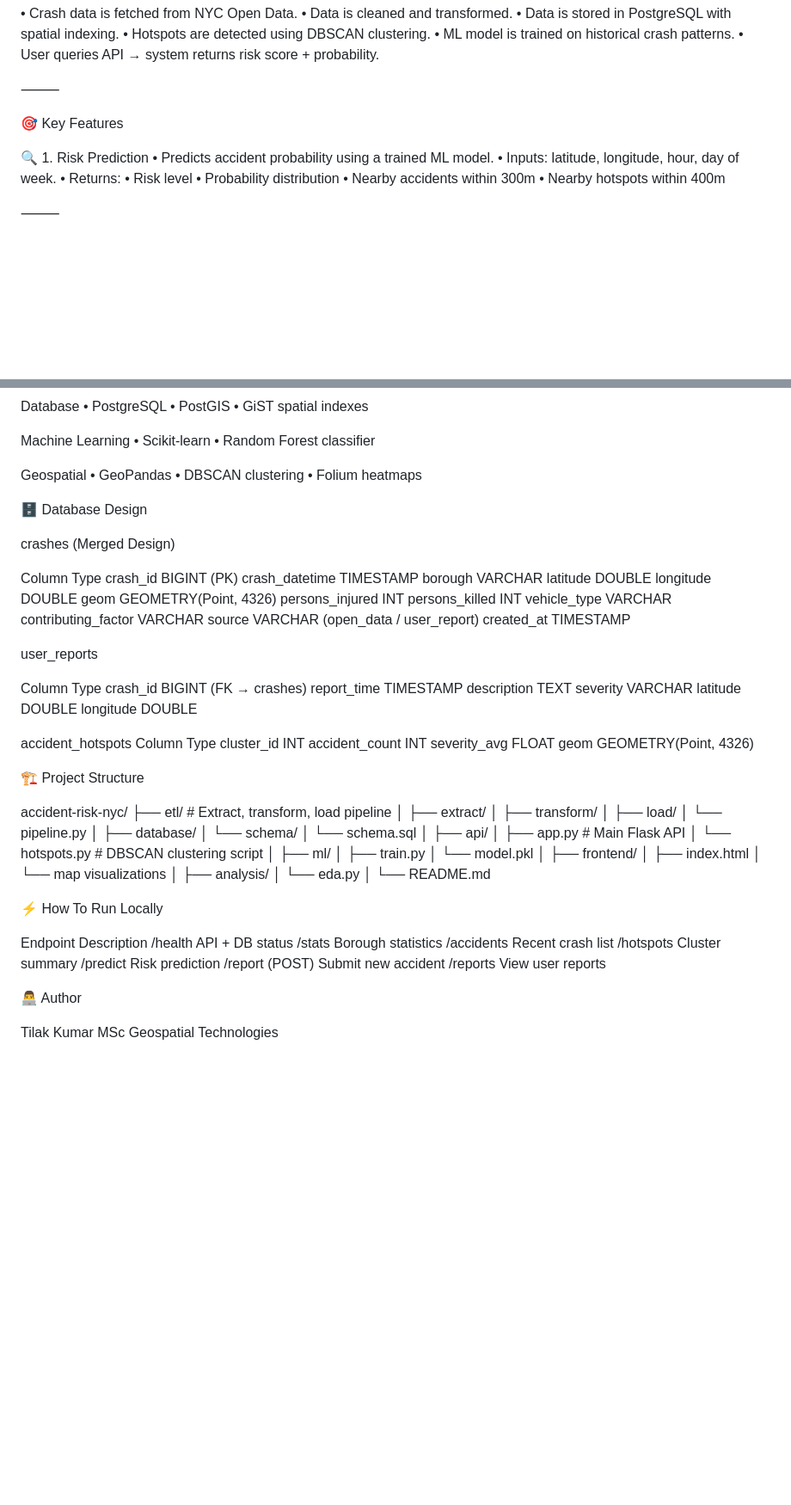
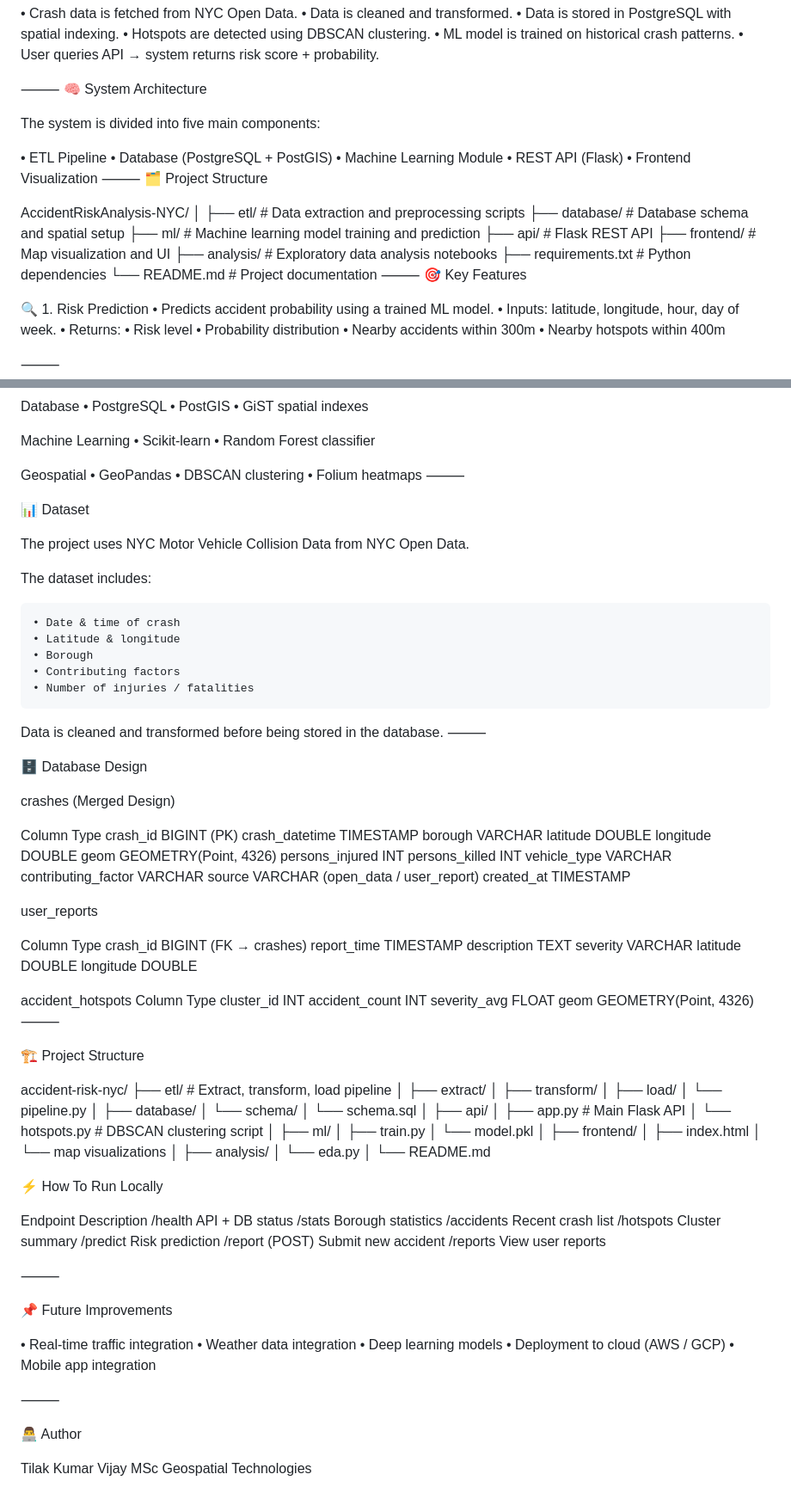
Before and after one commit to Tilakkumar13/AccidentRiskAnalysis-NYC, a Markdown page: README.md, 2 parts joined by grey strips. Shown at 86% size. GitHub-like rendering; blank space fills up the shorter version.

```diff
--- a/README.md
+++ b/README.md
@@ -36,7 +36,29 @@ The system predicts accident risk levels (LOW / MEDIUM / HIGH) for any location
 • User queries API → system returns risk score + probability.
 
 ⸻
+🧠 System Architecture
 
+The system is divided into five main components:
+
+• ETL Pipeline
+• Database (PostgreSQL + PostGIS)
+• Machine Learning Module
+• REST API (Flask)
+• Frontend Visualization
+⸻
+🗂 Project Structure
+
+AccidentRiskAnalysis-NYC/
+│
+├── etl/                 # Data extraction and preprocessing scripts
+├── database/            # Database schema and spatial setup
+├── ml/                  # Machine learning model training and prediction
+├── api/                 # Flask REST API
+├── frontend/            # Map visualization and UI
+├── analysis/            # Exploratory data analysis notebooks
+├── requirements.txt     # Python dependencies
+└── README.md            # Project documentation
+⸻
 🎯 Key Features
 
 🔍 1. Risk Prediction
@@ -110,6 +132,22 @@ Geospatial
 	•	GeoPandas
 	•	DBSCAN clustering
 	•	Folium heatmaps
+	⸻
+
+📊 Dataset
+
+The project uses NYC Motor Vehicle Collision Data from NYC Open Data.
+
+The dataset includes:
+
+	• Date & time of crash
+	• Latitude & longitude
+	• Borough
+	• Contributing factors
+	• Number of injuries / fatalities
+
+Data is cleaned and transformed before being stored in the database.
+⸻
 
 🗄️ Database Design
 
@@ -170,6 +208,7 @@ severity_avg
 FLOAT
 geom
 GEOMETRY(Point, 4326)
+⸻
 
 🏗️ Project Structure
 
@@ -220,8 +259,21 @@ Submit new accident
 /reports
 View user reports
 
+⸻
+
+📌 Future Improvements
+
+• Real-time traffic integration
+• Weather data integration
+• Deep learning models
+• Deployment to cloud (AWS / GCP)
+• Mobile app integration
+
+⸻
+
 
 👨‍💻 Author
 
 Tilak Kumar
+Vijay
 MSc Geospatial Technologies
```
